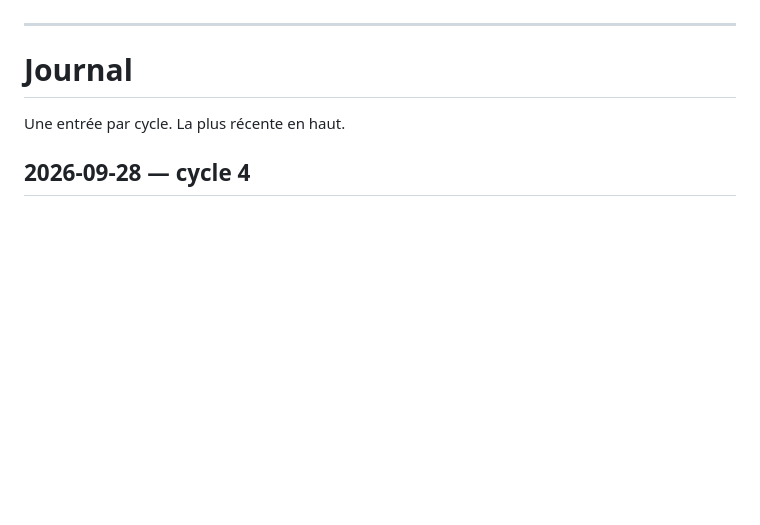
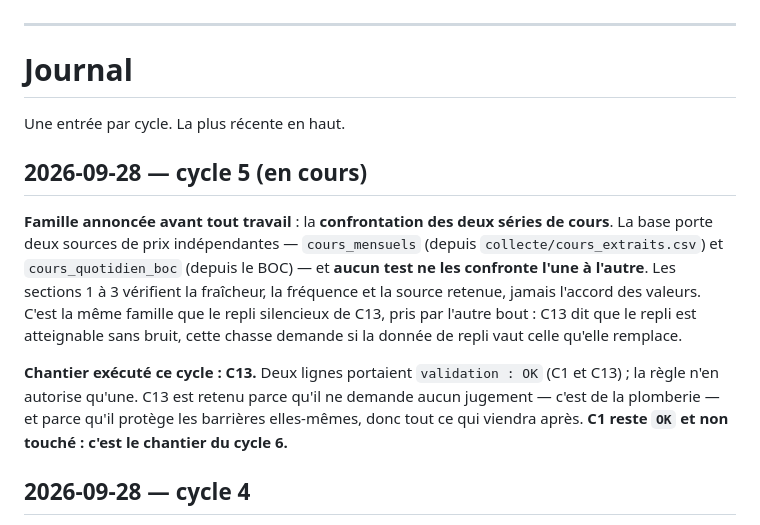
Before and after one commit to armelrosario-sys/brvm-data-pipeline, a Markdown page: CHANTIERS.md, the part around the change. Rendered like a GitHub page; blank space fills up the shorter version.

Commit message:
Annonce de la famille chassee par le cycle 5 : confrontation des deux series de cours
La base porte deux sources de prix independantes, cours_mensuels depuis collecte/cours_extraits.csv et cours_quotidien_boc depuis le BOC. Aucun test ne les confronte : les sections 1 a 3 de tester_donnees.py verifient la fraicheur, la frequence et la source retenue, jamais l accord des valeurs entre les deux series.

Meme famille que le repli silencieux de C13 pris par l autre bout : C13 dit que le repli sur cours_mensuels est atteignable sans bruit, cette chasse demande si la donnee de repli vaut celle qu elle remplace.

Chantier retenu pour ce cycle : C13. Deux lignes portaient validation OK, C1 et C13 ; la regle n en autorise qu une. C13 ne demande aucun jugement et protege les barrieres elles-memes. C1 reste OK et non touche, c est le chantier du cycle 6.

Poussee seule avant tout travail, pour qu une session concurrente chasse autre chose.

Co-Authored-By: Claude Opus 5 <noreply@anthropic.com>

```diff
--- a/CHANTIERS.md
+++ b/CHANTIERS.md
@@ -497,6 +497,23 @@ mesuré, soit elle et son chargeur sont retirés et la section 17 est mise à jo
 
 Une entrée par cycle. La plus récente en haut.
 
+## 2026-09-28 — cycle 5 (en cours)
+
+**Famille annoncée avant tout travail** : la **confrontation des deux séries de
+cours**. La base porte deux sources de prix indépendantes — `cours_mensuels`
+(depuis `collecte/cours_extraits.csv`) et `cours_quotidien_boc` (depuis le BOC) —
+et **aucun test ne les confronte l'une à l'autre**. Les sections 1 à 3 vérifient
+la fraîcheur, la fréquence et la source retenue, jamais l'accord des valeurs.
+C'est la même famille que le repli silencieux de C13, pris par l'autre bout :
+C13 dit que le repli est atteignable sans bruit, cette chasse demande si la
+donnée de repli vaut celle qu'elle remplace.
+
+**Chantier exécuté ce cycle : C13.** Deux lignes portaient `validation : OK`
+(C1 et C13) ; la règle n'en autorise qu'une. C13 est retenu parce qu'il ne
+demande aucun jugement — c'est de la plomberie — et parce qu'il protège les
+barrières elles-mêmes, donc tout ce qui viendra après. **C1 reste `OK` et non
+touché : c'est le chantier du cycle 6.**
+
 ## 2026-09-28 — cycle 4
 
 **Aucun chantier exécuté.** Aucune ligne `validation : OK` dans la file à
```
